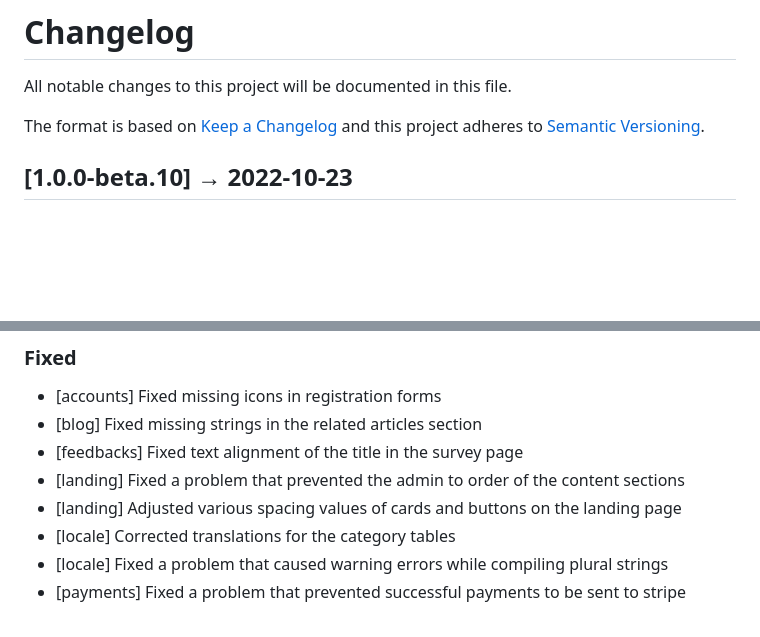
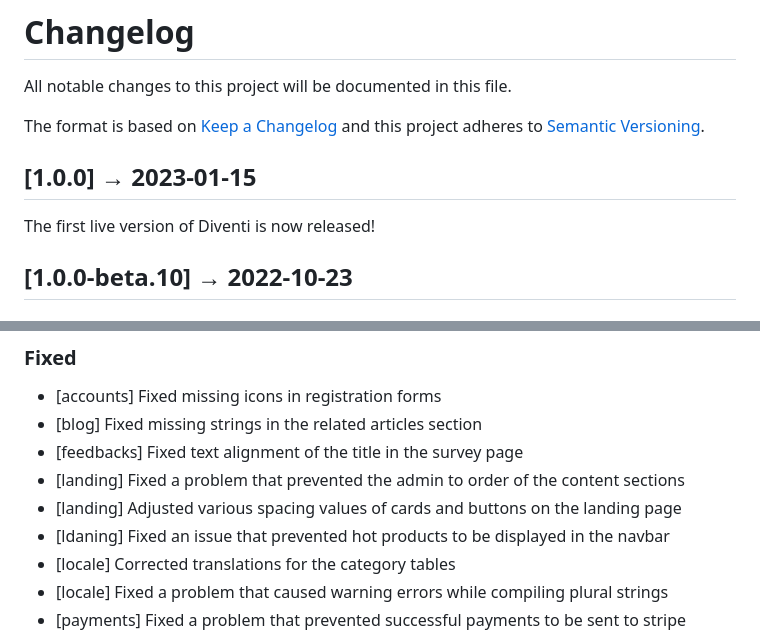
Before and after one commit to flavoi/diventi, a Markdown page: CHANGELOG.md, 2 parts joined by grey strips. Rendered like a GitHub page; blank space fills up the shorter version.

Commit message:
Updated changelog.

```diff
--- a/CHANGELOG.md
+++ b/CHANGELOG.md
@@ -4,6 +4,9 @@ All notable changes to this project will be documented in this file.
 
 The format is based on [Keep a Changelog](http://keepachangelog.com/en/1.0.0/)
 and this project adheres to [Semantic Versioning](http://semver.org/spec/v2.0.0.html).
+
+## [1.0.0] → 2023-01-15
+The first live version of Diventi is now released!
 
 ## [1.0.0-beta.10] → 2022-10-23
 
@@ -41,6 +44,7 @@ and this project adheres to [Semantic Versioning](http://semver.org/spec/v2.0.0.
 - [feedbacks] Fixed text alignment of the title in the survey page
 - [landing] Fixed a problem that prevented the admin to order of the content sections
 - [landing] Adjusted various spacing values of cards and buttons on the landing page
+- [ldaning] Fixed an issue that prevented hot products to be displayed in the navbar
 - [locale] Corrected translations for the category tables
 - [locale] Fixed a problem that caused warning errors while compiling plural strings
 - [payments] Fixed a problem that prevented successful payments to be sent to stripe
```
